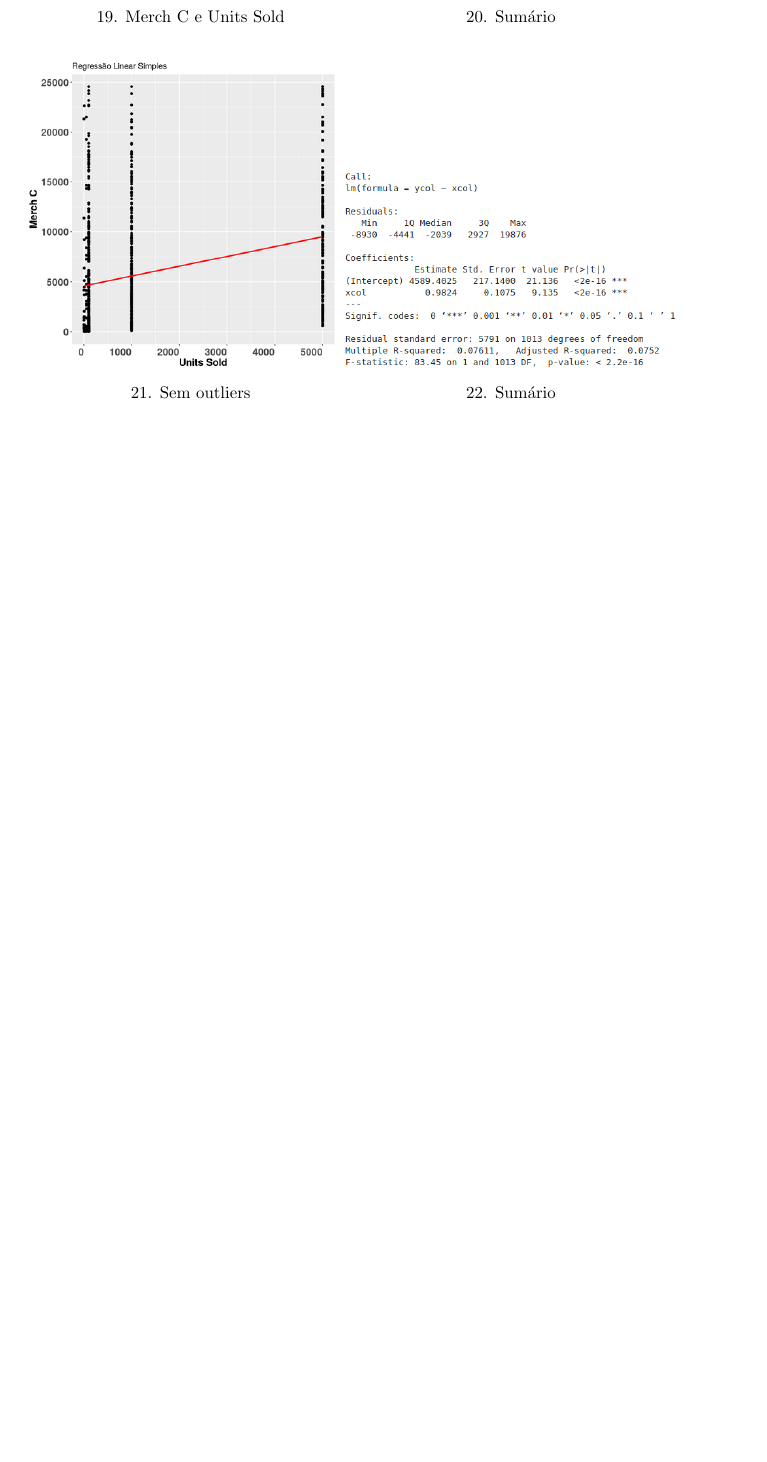
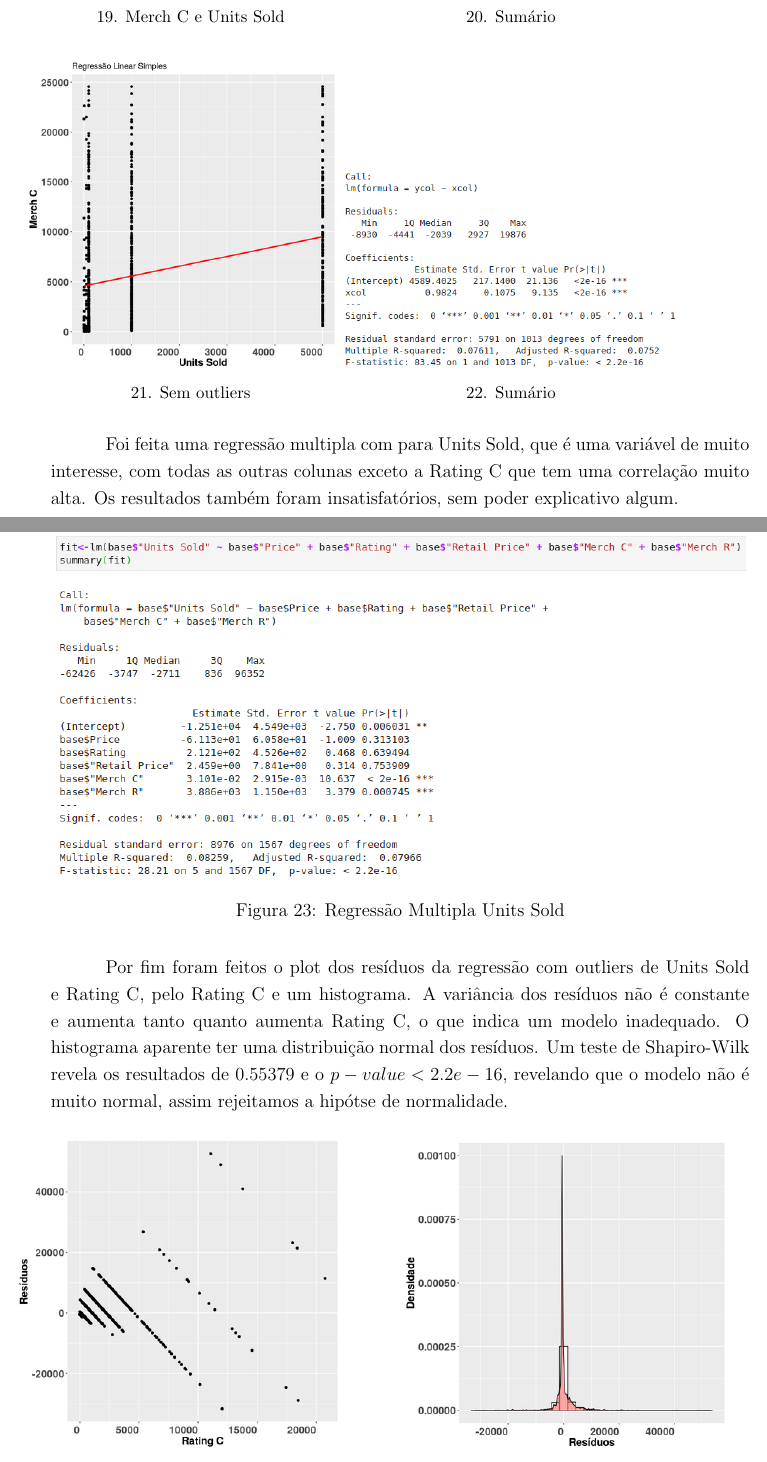
Before and after one commit to AspiranteAudaz/MetodosQuantiativos, a LaTeX document (Regressão/LatexDoc/RegressaoAt02.tex): part of page 11 of 11 before the commit and two parts of pages 11 and 12 of 13 after it, the two joined at a grey line, cut so that both start at the same text, the shorter picture padded with empty space. The pictures show the PDF file Regressão/LatexDoc/RegressaoAt02.pdf that the author committed with the source.

Commit message:
relatorio final, testes de residuos, lm multipla

```diff
--- a/Regressão/LatexDoc/RegressaoAt02.tex
+++ b/Regressão/LatexDoc/RegressaoAt02.tex
@@ -362,11 +362,23 @@ Para essa regressão o valor original da tangente era de 2.3 que é maior do que
 \end{figure}
 \FloatBarrier
 
-\begin{comment}
+Foi feita uma regressão multipla com para Units Sold, que é uma variável de muito interesse, com todas as outras colunas exceto a Rating C que tem uma correlação muito alta. Os resultados também foram insatisfatórios, sem poder explicativo algum.
+
 \FloatBarrier
 \begin{figure}[h]
-\includegraphics[scale=0.25, center]{./imgs/lm_us_rc_img.png}
-\caption*{Figura 3: Regressão Rating C e Units Sold}
+\includegraphics[scale=0.5, center]{./imgs/lmm_us.png}
+\caption*{Figura 23: Regressão Multipla Units Sold}
 \end{figure}
 \FloatBarrier
-\end{comment}
+
+Por fim foram feitos o plot dos resíduos da regressão com outliers de Units Sold e Rating C, pelo Rating C e um histograma. A variância dos resíduos não é constante e aumenta tanto quanto aumenta Rating C, o que indica um modelo inadequado. O histograma aparente ter uma distribuição normal dos resíduos. Um teste de Shapiro-Wilk revela os resultados de 0.55379 e o $p-value < 2.2e-16$, revelando que o modelo não é muito normal, assim rejeitamos a hipótse de normalidade.
+
+\FloatBarrier
+\begin{figure}[h]
+  \begin{subfigure}[b]{0.4\textwidth}
+    \includegraphics[scale=0.5, center]{./imgs/rs_rc_plot.png}
+    \caption*{24. Resíduos e Rating C}
+    \label{fig:1}
+  \end{subfigure}
+  \hspace{1.5cm}
+  \begin{subfigure}[b]{0.5\textwidth}
```
Also changed, not shown: Regressão/LatexDoc/RegressaoAt02.pdf, Regressão/LatexDoc/imgs/lmm_us.png (added), Regressão/LatexDoc/imgs/norm_rs_rc.png (added), Regressão/LatexDoc/imgs/rs_rc_plot.png (added), Regressão/LatexDoc/RegressaoAt02.tex (12 more changed lines), 5 other files.
